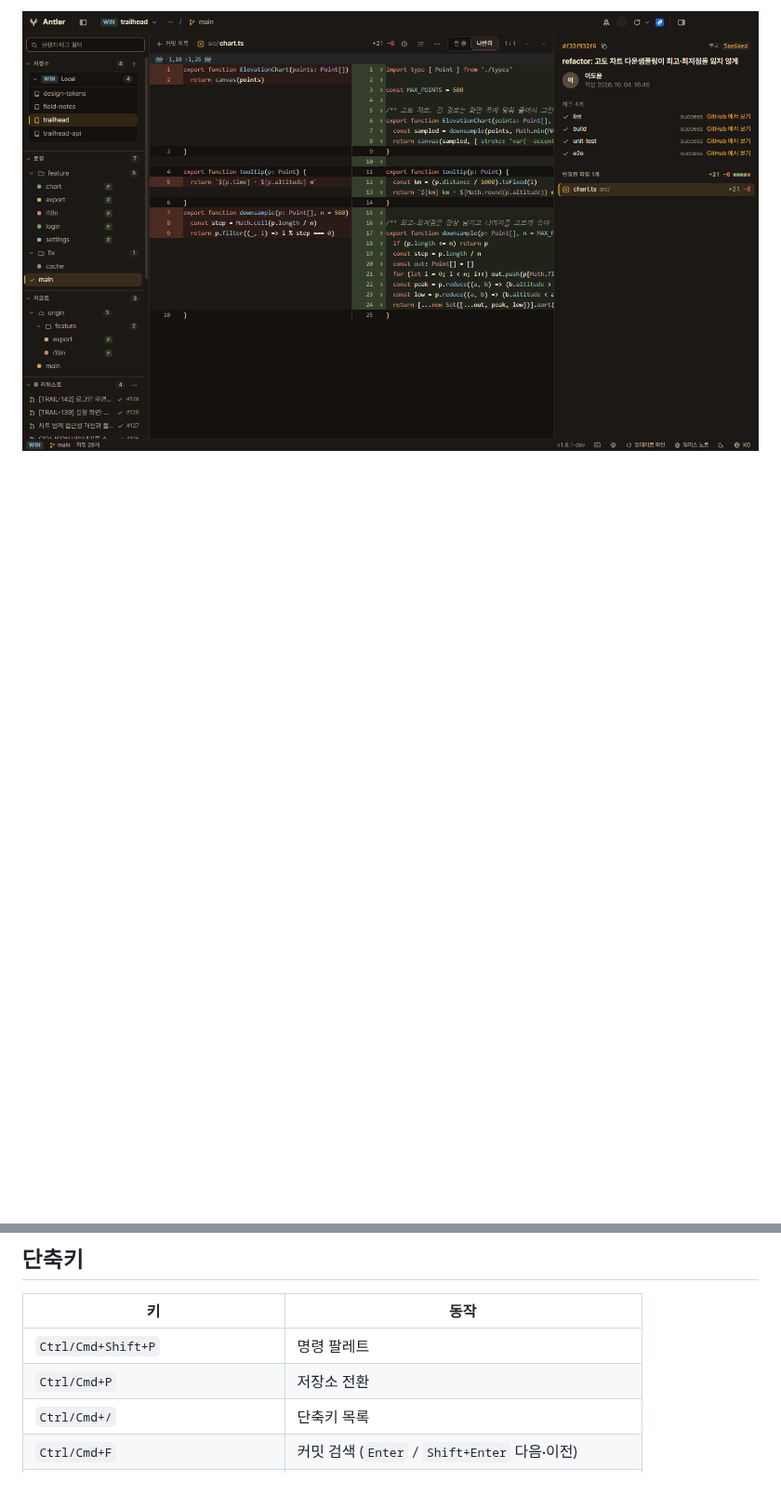
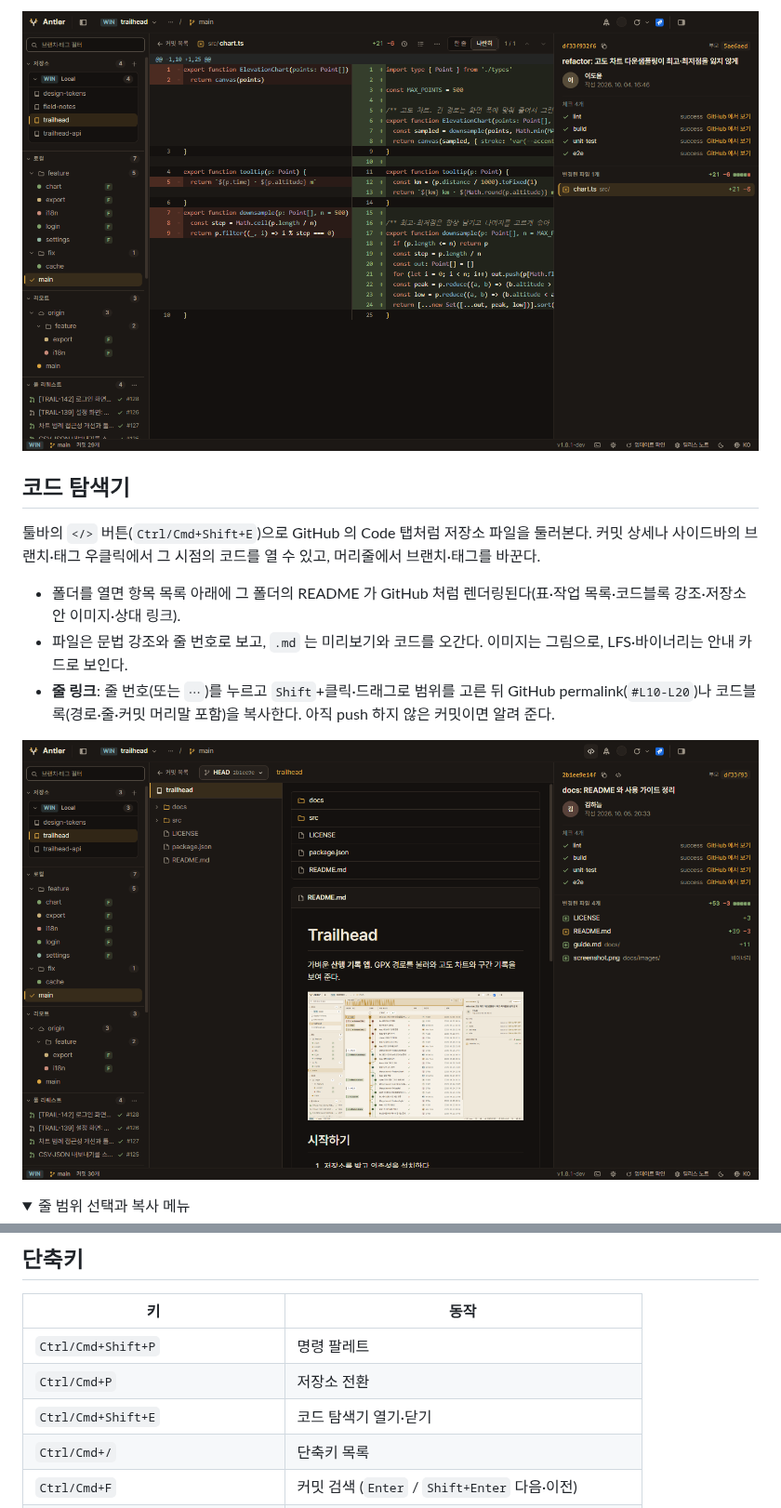
Before and after one commit to Kang-Jacob-GitLB/antler, a Markdown page: README.md, 2 parts joined by grey strips. Shown at 93% size. Rendered like a GitHub page; pictures changed too: docs/images/code.png (added); folded sections open; blank space fills up the shorter version.

Commit message:
docs: README·CLAUDE.md·architecture 에 코드 탐색기 반영
Co-Authored-By: Claude Opus 5.5 <noreply@anthropic.com>

```diff
--- a/README.md
+++ b/README.md
@@ -57,3 +57,19 @@
 `Alt+↑` / `Alt+↓` 로 이전·다음 파일로 넘어가고 `Esc` 로 그래프로 돌아온다. 아주 큰 diff 는 앞부분만 먼저 보여 준다.
 
 ![나란히 보기 diff](docs/images/diff.png)
+
+## 코드 탐색기
+
+툴바의 `</>` 버튼(`Ctrl/Cmd+Shift+E`)으로 GitHub 의 Code 탭처럼 저장소 파일을 둘러본다. 커밋 상세나 사이드바의 브랜치·태그 우클릭에서
+그 시점의 코드를 열 수 있고, 머리줄에서 브랜치·태그를 바꾼다.
+
+- 폴더를 열면 항목 목록 아래에 그 폴더의 README 가 GitHub 처럼 렌더링된다(표·작업 목록·코드블록 강조·저장소 안 이미지·상대 링크).
+- 파일은 문법 강조와 줄 번호로 보고, `.md` 는 미리보기와 코드를 오간다. 이미지는 그림으로, LFS·바이너리는 안내 카드로 보인다.
+- **줄 링크**: 줄 번호(또는 `⋯`)를 누르고 `Shift`+클릭·드래그로 범위를 고른 뒤 GitHub permalink(`#L10-L20`)나
+  코드블록(경로·줄·커밋 머리말 포함)을 복사한다. 아직 push 하지 않은 커밋이면 알려 준다.
+
+![코드 탐색기와 README](docs/images/code.png)
+
+<details>
+<summary>줄 범위 선택과 복사 메뉴</summary>
+
@@ -133,6 +152,7 @@ origin 이 GitHub 저장소면 사이드바에 PR·이슈가 나타난다. PR
 |---|---|
 | `Ctrl/Cmd+Shift+P` | 명령 팔레트 |
 | `Ctrl/Cmd+P` | 저장소 전환 |
+| `Ctrl/Cmd+Shift+E` | 코드 탐색기 열기·닫기 |
 | `Ctrl/Cmd+/` | 단축키 목록 |
 | `Ctrl/Cmd+F` | 커밋 검색 (`Enter` / `Shift+Enter` 다음·이전) |
 | `↑` `↓` `PageUp` `PageDown` `Home` `End` | 커밋 이동 |
```
Also changed, not shown: other parts of README.md (+3 -0 lines), CLAUDE.md (+2 -0 lines), docs/architecture.md (+4 -3 lines), docs/images/code-lines.png (added).
